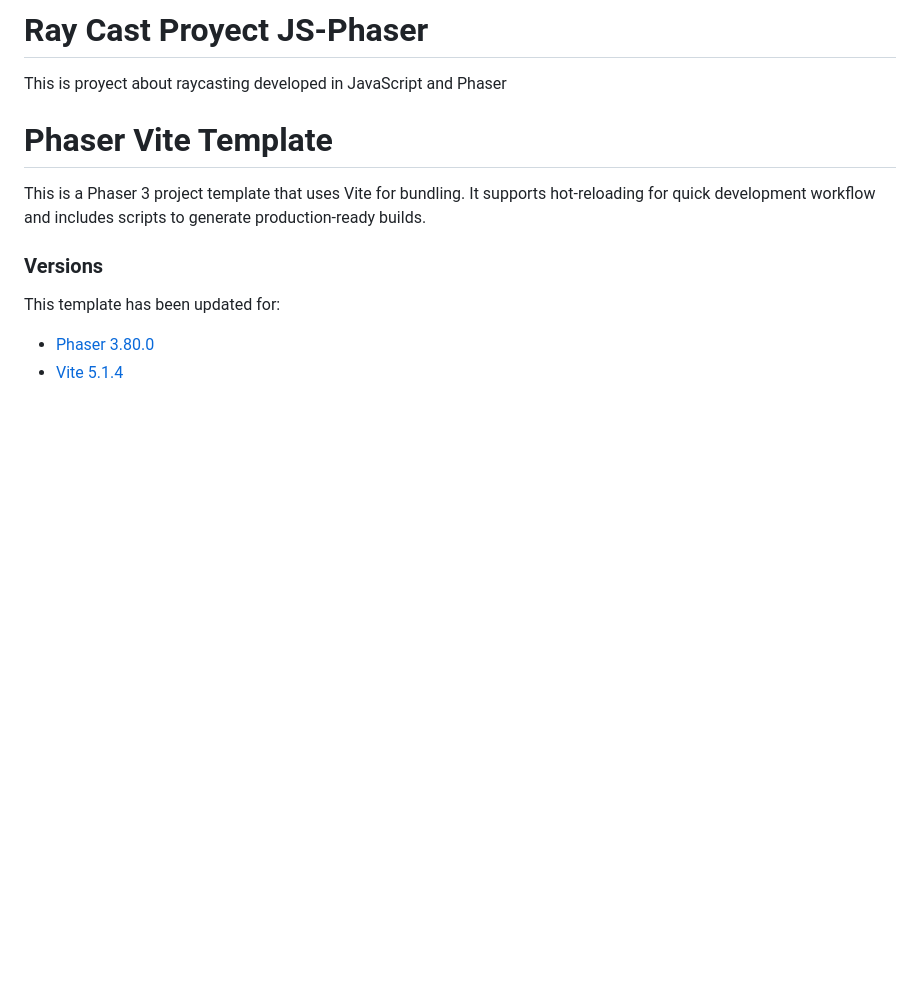
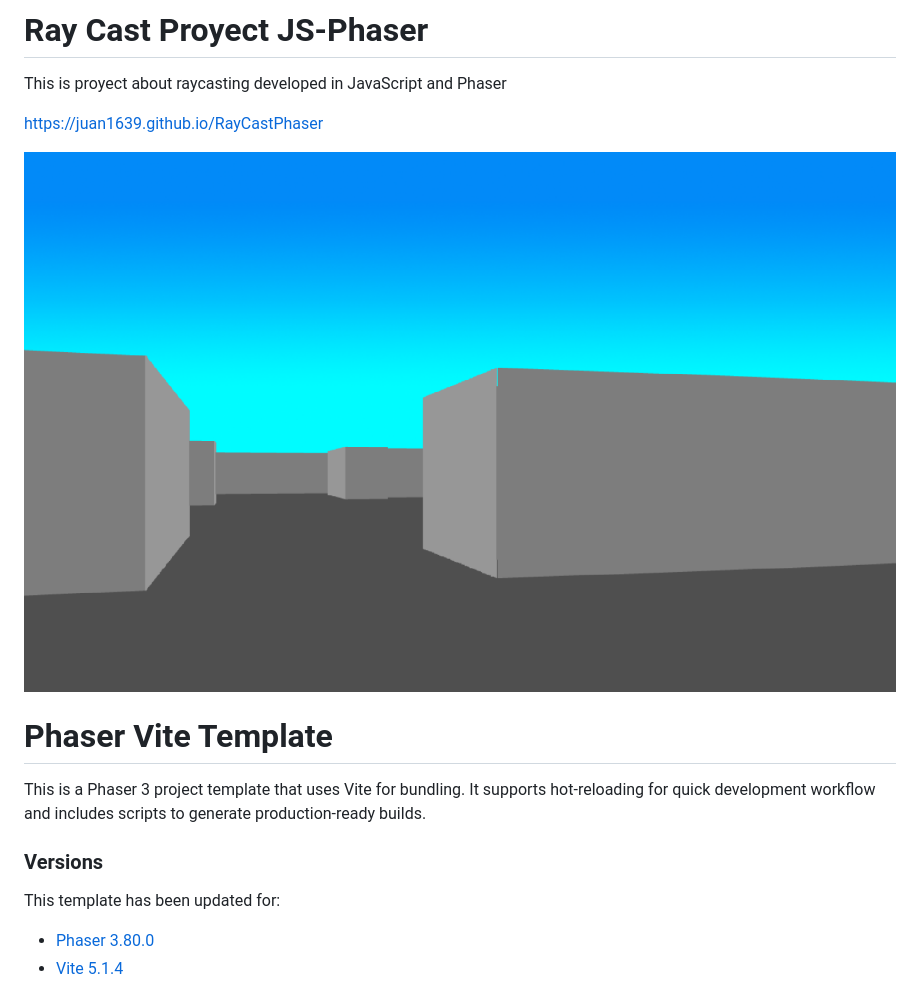
Before and after one commit to juan1639/RayCastPhaser, a Markdown page: README.md, the part around the change. Rendered like a GitHub page; blank space fills up the shorter version.

```diff
--- a/README.md
+++ b/README.md
@@ -2,6 +2,9 @@
 
 This is proyect about raycasting developed in JavaScript and Phaser
 
+https://juan1639.github.io/RayCastPhaser
+
+<img src="img-rayCast-phaser.png" alt="img snapshot"/>
 
 # Phaser Vite Template
 
```
